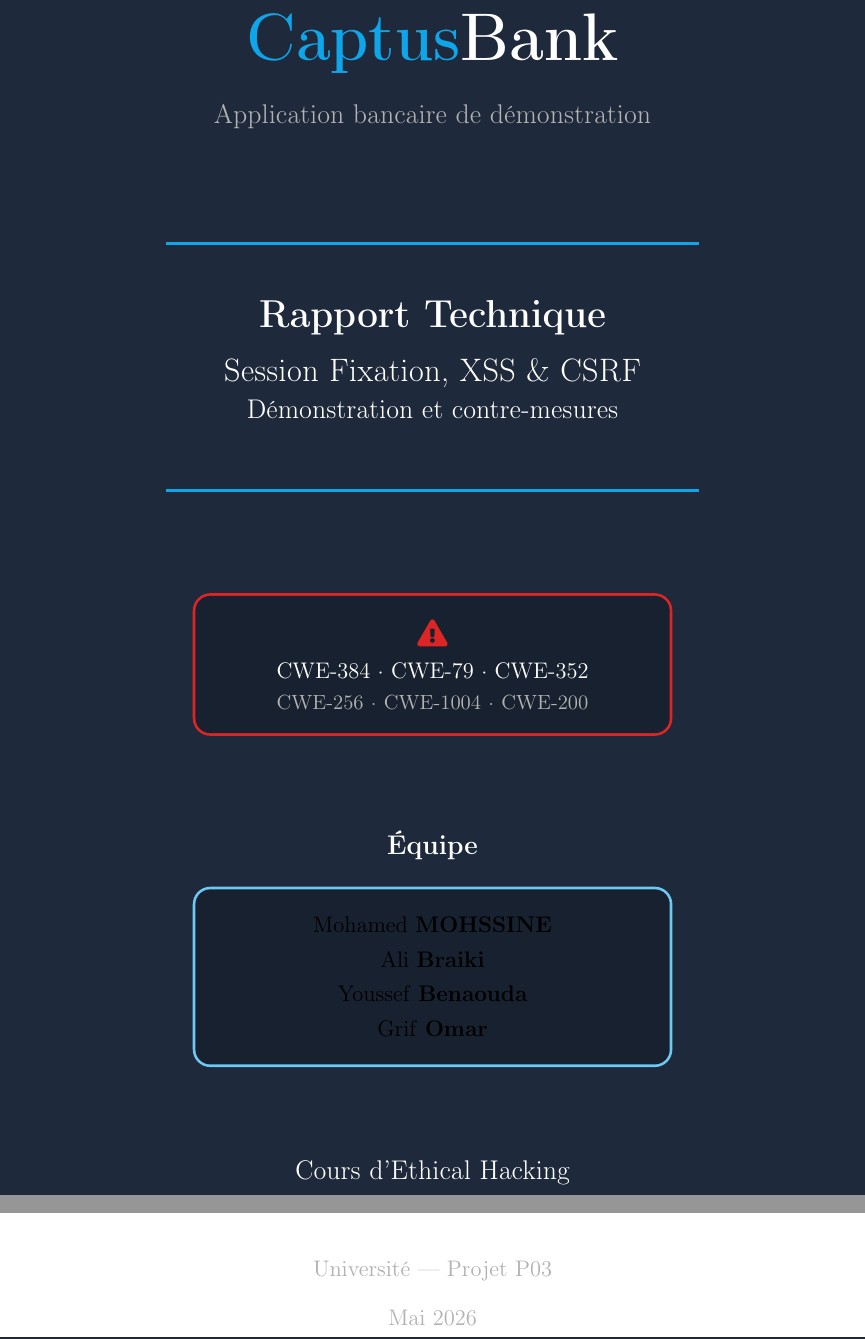
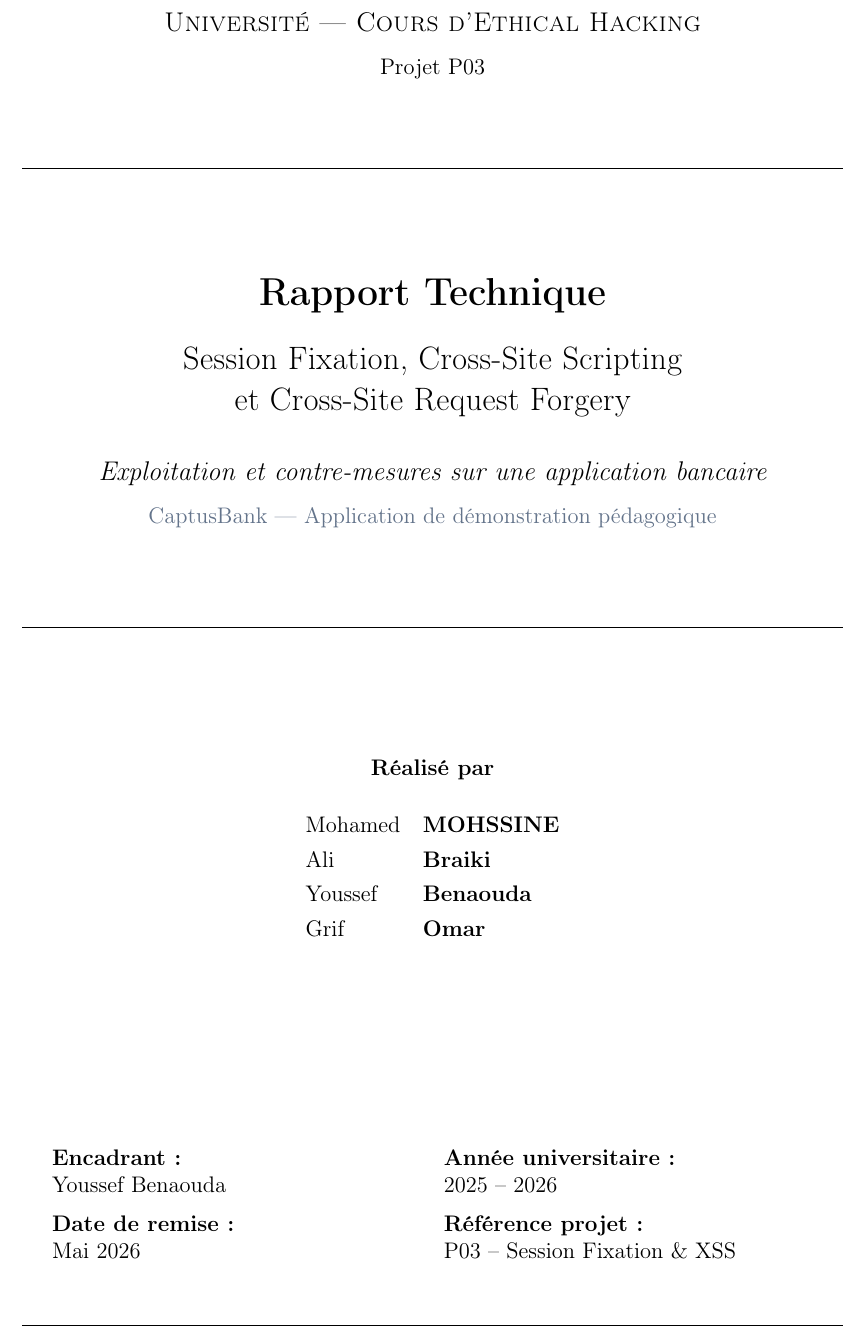
Before and after one commit to RedaMohssine/cyber, a LaTeX document (docs/rapport.tex): two parts of pages 1 and 2 of 36 before the commit and part of page 1 of 35 after it, the two joined at a grey line, cut at the place of the change. Compiled offline with pdfLaTeX.

Commit message:
Replace titlepage with standard scientific report format

```diff
--- a/docs/rapport.tex
+++ b/docs/rapport.tex
@@ -201,68 +201,51 @@
 %  PAGE DE GARDE
 % ============================================================
 \begin{titlepage}
-\pagecolor{dark-bg}
-\color{white}
 \centering
-\vspace*{2cm}
 
-% Logo / titre banque
-{\fontsize{48}{52}\selectfont\bfseries\textcolor{primary-blue}{Captus}\textcolor{white}{Bank}}
+% ---- En-tête institution ----
+{\large\scshape Université — Cours d'Ethical Hacking}\\[0.3cm]
+{\normalsize Projet P03}
 
-\vspace{0.3cm}
-{\large\textcolor{gray!60}{Application bancaire de démonstration}}
+\vspace{1cm}
+\rule{\linewidth}{0.4pt}
 
-\vspace{1.5cm}
-\textcolor{primary-blue}{\rule{10cm}{1.5pt}}
+\vspace{1.8cm}
+
+% ---- Titre principal ----
+{\LARGE\bfseries Rapport Technique}\\[0.6cm]
+{\Large Session Fixation, Cross-Site Scripting}\\[0.2cm]
+{\Large et Cross-Site Request Forgery}\\[0.8cm]
+{\large\itshape Exploitation et contre-mesures sur une application bancaire}\\[0.3cm]
+{\normalsize\textcolor{comment-gray}{CaptusBank — Application de démonstration pédagogique}}
+
+\vspace{1.2cm}
+\rule{\linewidth}{0.4pt}
+
+\vspace{2cm}
+
+% ---- Auteurs ----
+{\normalsize\bfseries Réalisé par}\\[0.6cm]
+\begin{tabular}{ll}
+  Mohamed & \textbf{MOHSSINE} \\[4pt]
+  Ali     & \textbf{Braiki}   \\[4pt]
+  Youssef & \textbf{Benaouda} \\[4pt]
+  Grif    & \textbf{Omar}     \\
+\end{tabular}
+
+\vfill
+
+% ---- Pied de page ----
+\begin{tabular}{@{}p{0.45\linewidth}p{0.45\linewidth}@{}}
+  \textbf{Encadrant :} & \textbf{Année universitaire :} \\
+  Youssef Benaouda     & 2025 -- 2026 \\[6pt]
+  \textbf{Date de remise :} & \textbf{Référence projet :} \\
+  Mai 2026             & P03 -- Session Fixation \& XSS \\
+\end{tabular}
 
 \vspace{0.8cm}
-{\fontsize{22}{26}\selectfont\bfseries Rapport Technique}\\[0.4cm]
-{\fontsize{16}{20}\selectfont Session Fixation, XSS \& CSRF}\\[0.2cm]
-{\large Démonstration et contre-mesures}
+\rule{\linewidth}{0.4pt}
 
-\vspace{0.6cm}
-\textcolor{primary-blue}{\rule{10cm}{1.5pt}}
-
-\vspace{1.5cm}
-
-% Badges vulnérabilités
-\begin{tcolorbox}[
-  enhanced, width=9cm,
-  colback=dark-bg!80!black, colframe=vuln-red,
-  arc=8pt, halign=center,
-  top=10pt, bottom=10pt
-]
-  \textcolor{vuln-red}{\large\faExclamationTriangle}\\[4pt]
-  {\normalsize\textcolor{white}{CWE-384 · CWE-79 · CWE-352}}\\[2pt]
-  {\small\textcolor{gray!60}{CWE-256 · CWE-1004 · CWE-200}}
-\end{tcolorbox}
-
-\vspace{1.5cm}
-
-% Équipe
-{\large\bfseries Équipe}\\[0.5cm]
-\begin{tcolorbox}[
-  enhanced, width=9cm,
-  colback=dark-bg!80!black, colframe=primary-blue!60,
-  arc=8pt,
-  top=12pt, bottom=12pt
-]
-  \centering
-  {\normalsize Mohamed \textbf{MOHSSINE}}\\[4pt]
-  {\normalsize Ali \textbf{Braiki}}\\[4pt]
-  {\normalsize Youssef \textbf{Benaouda}}\\[4pt]
-  {\normalsize Grif \textbf{Omar}}
-\end{tcolorbox}
-
-\vspace{1.5cm}
-
-{\large Cours d'Ethical Hacking}\\[0.2cm]
-{\normalsize\textcolor{gray!60}{Université — Projet P03}}\\[0.4cm]
-{\normalsize\textcolor{gray!60}{Mai 2026}}
-
-\vfill
-\pagecolor{white}
-\color{black}
 \end{titlepage}
 
 % ============================================================
```
